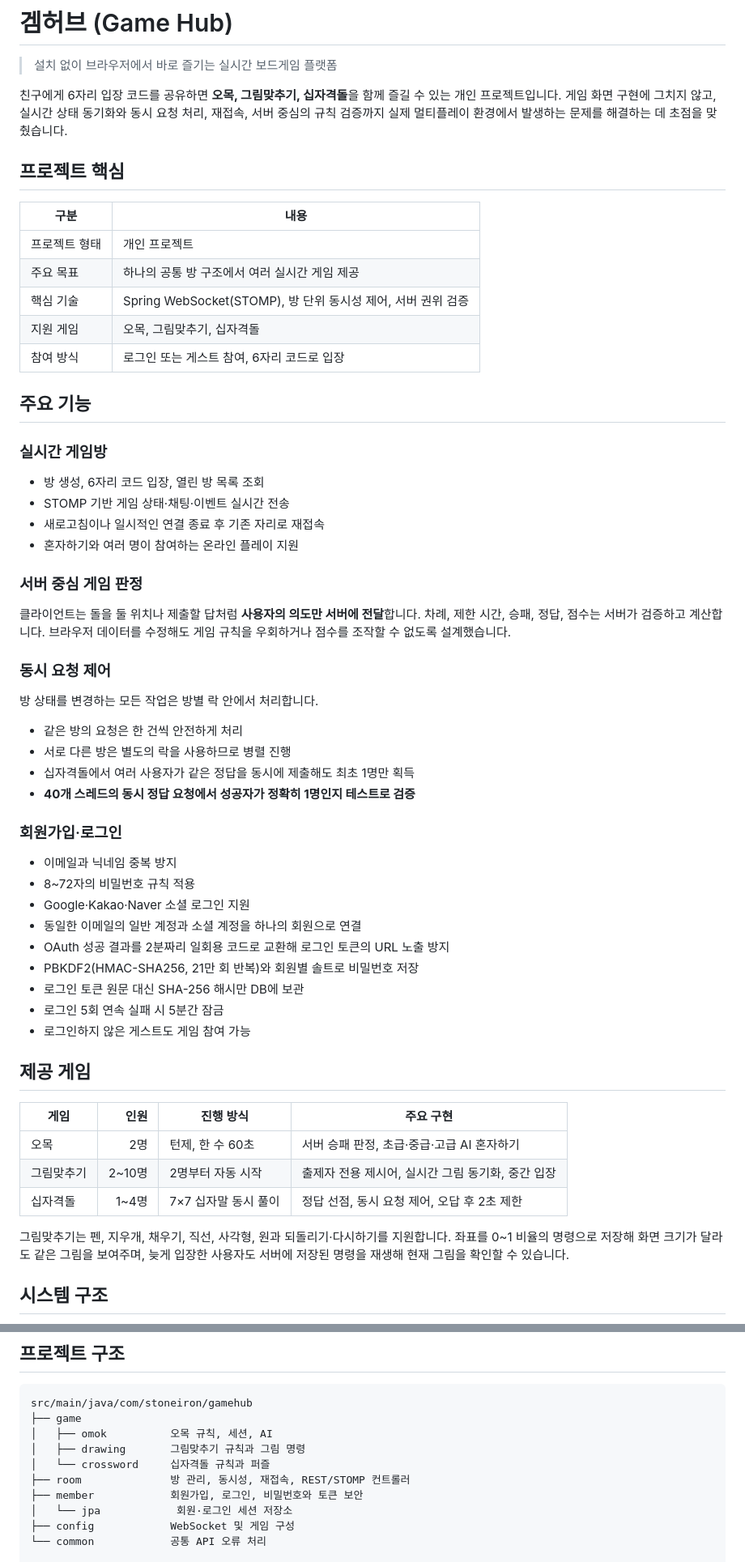
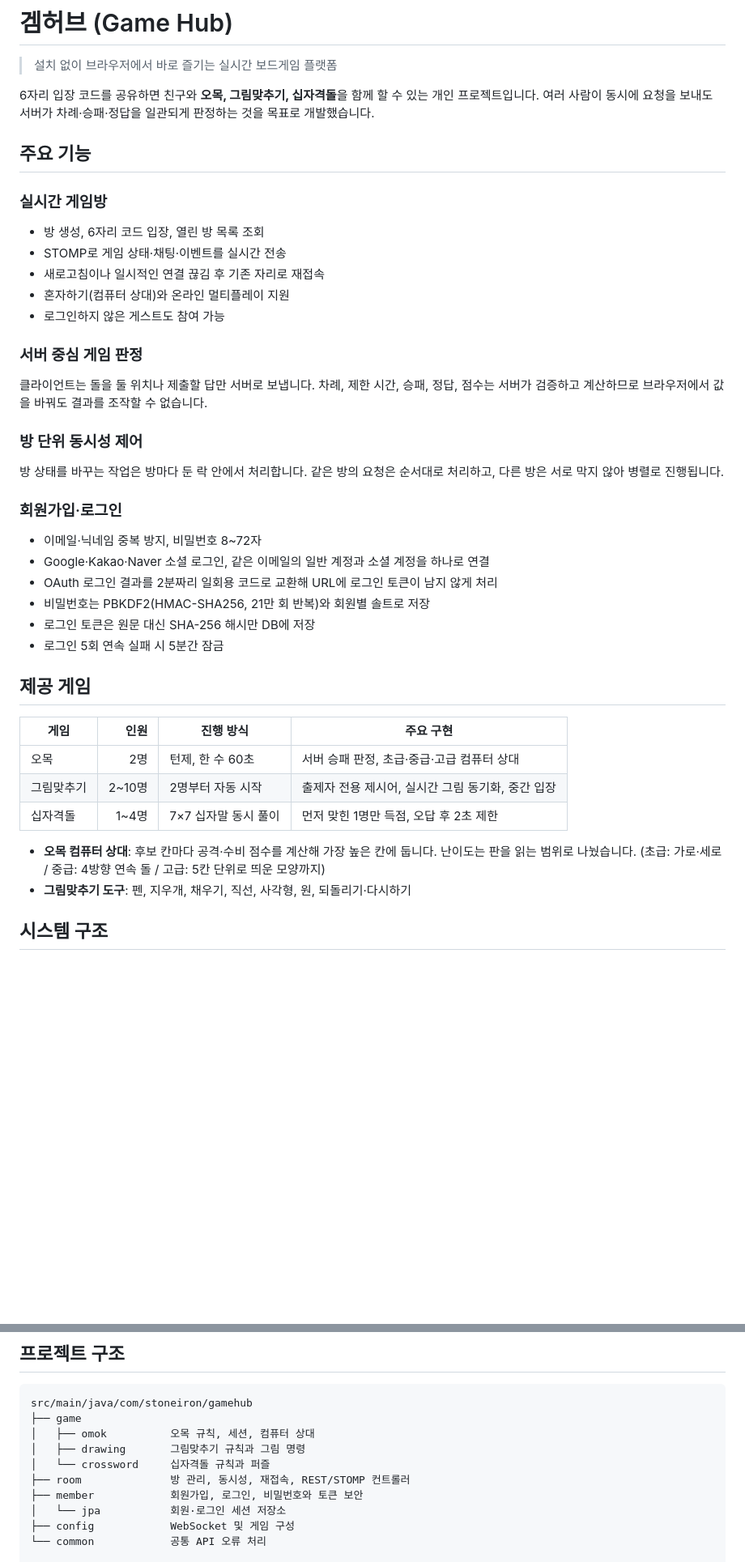
Before and after one commit to stone-iron/game-hub, a Markdown page: README.md, 2 parts joined by grey strips. Shown at 81% size. GitHub-like rendering; blank space fills up the shorter version.

````diff
--- a/README.md
+++ b/README.md
@@ -2,62 +2,46 @@
 
 > 설치 없이 브라우저에서 바로 즐기는 실시간 보드게임 플랫폼
 
-친구에게 6자리 입장 코드를 공유하면 **오목, 그림맞추기, 십자격돌**을 함께 즐길 수 있는 개인 프로젝트입니다.
-게임 화면 구현에 그치지 않고, 실시간 상태 동기화와 동시 요청 처리, 재접속, 서버 중심의 규칙 검증까지 실제 멀티플레이 환경에서 발생하는 문제를 해결하는 데 초점을 맞췄습니다.
-
-## 프로젝트 핵심
-
-| 구분 | 내용 |
-|---|---|
-| 프로젝트 형태 | 개인 프로젝트 |
-| 주요 목표 | 하나의 공통 방 구조에서 여러 실시간 게임 제공 |
-| 핵심 기술 | Spring WebSocket(STOMP), 방 단위 동시성 제어, 서버 권위 검증 |
-| 지원 게임 | 오목, 그림맞추기, 십자격돌 |
-| 참여 방식 | 로그인 또는 게스트 참여, 6자리 코드로 입장 |
+6자리 입장 코드를 공유하면 친구와 **오목, 그림맞추기, 십자격돌**을 함께 할 수 있는 개인 프로젝트입니다.
+여러 사람이 동시에 요청을 보내도 서버가 차례·승패·정답을 일관되게 판정하는 것을 목표로 개발했습니다.
 
 ## 주요 기능
 
 ### 실시간 게임방
 
 - 방 생성, 6자리 코드 입장, 열린 방 목록 조회
-- STOMP 기반 게임 상태·채팅·이벤트 실시간 전송
-- 새로고침이나 일시적인 연결 종료 후 기존 자리로 재접속
-- 혼자하기와 여러 명이 참여하는 온라인 플레이 지원
+- STOMP로 게임 상태·채팅·이벤트를 실시간 전송
+- 새로고침이나 일시적인 연결 끊김 후 기존 자리로 재접속
+- 혼자하기(컴퓨터 상대)와 온라인 멀티플레이 지원
+- 로그인하지 않은 게스트도 참여 가능
 
 ### 서버 중심 게임 판정
 
-클라이언트는 돌을 둘 위치나 제출할 답처럼 **사용자의 의도만 서버에 전달**합니다. 차례, 제한 시간, 승패, 정답, 점수는 서버가 검증하고 계산합니다. 브라우저 데이터를 수정해도 게임 규칙을 우회하거나 점수를 조작할 수 없도록 설계했습니다.
+클라이언트는 돌을 둘 위치나 제출할 답만 서버로 보냅니다. 차례, 제한 시간, 승패, 정답, 점수는 서버가 검증하고 계산하므로 브라우저에서 값을 바꿔도 결과를 조작할 수 없습니다.
 
-### 동시 요청 제어
+### 방 단위 동시성 제어
 
-방 상태를 변경하는 모든 작업은 방별 락 안에서 처리합니다.
-
-- 같은 방의 요청은 한 건씩 안전하게 처리
-- 서로 다른 방은 별도의 락을 사용하므로 병렬 진행
-- 십자격돌에서 여러 사용자가 같은 정답을 동시에 제출해도 최초 1명만 획득
-- **40개 스레드의 동시 정답 요청에서 성공자가 정확히 1명인지 테스트로 검증**
+방 상태를 바꾸는 작업은 방마다 둔 락 안에서 처리합니다. 같은 방의 요청은 순서대로 처리하고, 다른 방은 서로 막지 않아 병렬로 진행됩니다.
 
 ### 회원가입·로그인
 
-- 이메일과 닉네임 중복 방지
-- 8~72자의 비밀번호 규칙 적용
-- Google·Kakao·Naver 소셜 로그인 지원
-- 동일한 이메일의 일반 계정과 소셜 계정을 하나의 회원으로 연결
-- OAuth 성공 결과를 2분짜리 일회용 코드로 교환해 로그인 토큰의 URL 노출 방지
-- PBKDF2(HMAC-SHA256, 21만 회 반복)와 회원별 솔트로 비밀번호 저장
-- 로그인 토큰 원문 대신 SHA-256 해시만 DB에 보관
+- 이메일·닉네임 중복 방지, 비밀번호 8~72자
+- Google·Kakao·Naver 소셜 로그인, 같은 이메일의 일반 계정과 소셜 계정을 하나로 연결
+- OAuth 로그인 결과를 2분짜리 일회용 코드로 교환해 URL에 로그인 토큰이 남지 않게 처리
+- 비밀번호는 PBKDF2(HMAC-SHA256, 21만 회 반복)와 회원별 솔트로 저장
+- 로그인 토큰은 원문 대신 SHA-256 해시만 DB에 저장
 - 로그인 5회 연속 실패 시 5분간 잠금
-- 로그인하지 않은 게스트도 게임 참여 가능
 
 ## 제공 게임
 
 | 게임 | 인원 | 진행 방식 | 주요 구현 |
 |---|---:|---|---|
-| 오목 | 2명 | 턴제, 한 수 60초 | 서버 승패 판정, 초급·중급·고급 AI 혼자하기 |
+| 오목 | 2명 | 턴제, 한 수 60초 | 서버 승패 판정, 초급·중급·고급 컴퓨터 상대 |
 | 그림맞추기 | 2~10명 | 2명부터 자동 시작 | 출제자 전용 제시어, 실시간 그림 동기화, 중간 입장 |
-| 십자격돌 | 1~4명 | 7×7 십자말 동시 풀이 | 정답 선점, 동시 요청 제어, 오답 후 2초 제한 |
+| 십자격돌 | 1~4명 | 7×7 십자말 동시 풀이 | 먼저 맞힌 1명만 득점, 오답 후 2초 제한 |
 
-그림맞추기는 펜, 지우개, 채우기, 직선, 사각형, 원과 되돌리기·다시하기를 지원합니다. 좌표를 0~1 비율의 명령으로 저장해 화면 크기가 달라도 같은 그림을 보여주며, 늦게 입장한 사용자도 서버에 저장된 명령을 재생해 현재 그림을 확인할 수 있습니다.
+- **오목 컴퓨터 상대**: 후보 칸마다 공격·수비 점수를 계산해 가장 높은 칸에 둡니다. 난이도는 판을 읽는 범위로 나눴습니다. (초급: 가로·세로 / 중급: 4방향 연속 돌 / 고급: 5칸 단위로 띄운 모양까지)
+- **그림맞추기 도구**: 펜, 지우개, 채우기, 직선, 사각형, 원, 되돌리기·다시하기
 
 ## 시스템 구조
 
@@ -206,12 +191,12 @@ Naver:  http://localhost:8090/login/oauth2/code/naver
 ```text
 src/main/java/com/stoneiron/gamehub
 ├── game
-│   ├── omok          오목 규칙, 세션, AI
+│   ├── omok          오목 규칙, 세션, 컴퓨터 상대
 │   ├── drawing       그림맞추기 규칙과 그림 명령
 │   └── crossword     십자격돌 규칙과 퍼즐
 ├── room              방 관리, 동시성, 재접속, REST/STOMP 컨트롤러
 ├── member            회원가입, 로그인, 비밀번호와 토큰 보안
-│   └── jpa            회원·로그인 세션 저장소
+│   └── jpa           회원·로그인 세션 저장소
 ├── config            WebSocket 및 게임 구성
 └── common            공통 API 오류 처리
 
````
Also changed, not shown: other parts of README.md (+33 -31 lines).
